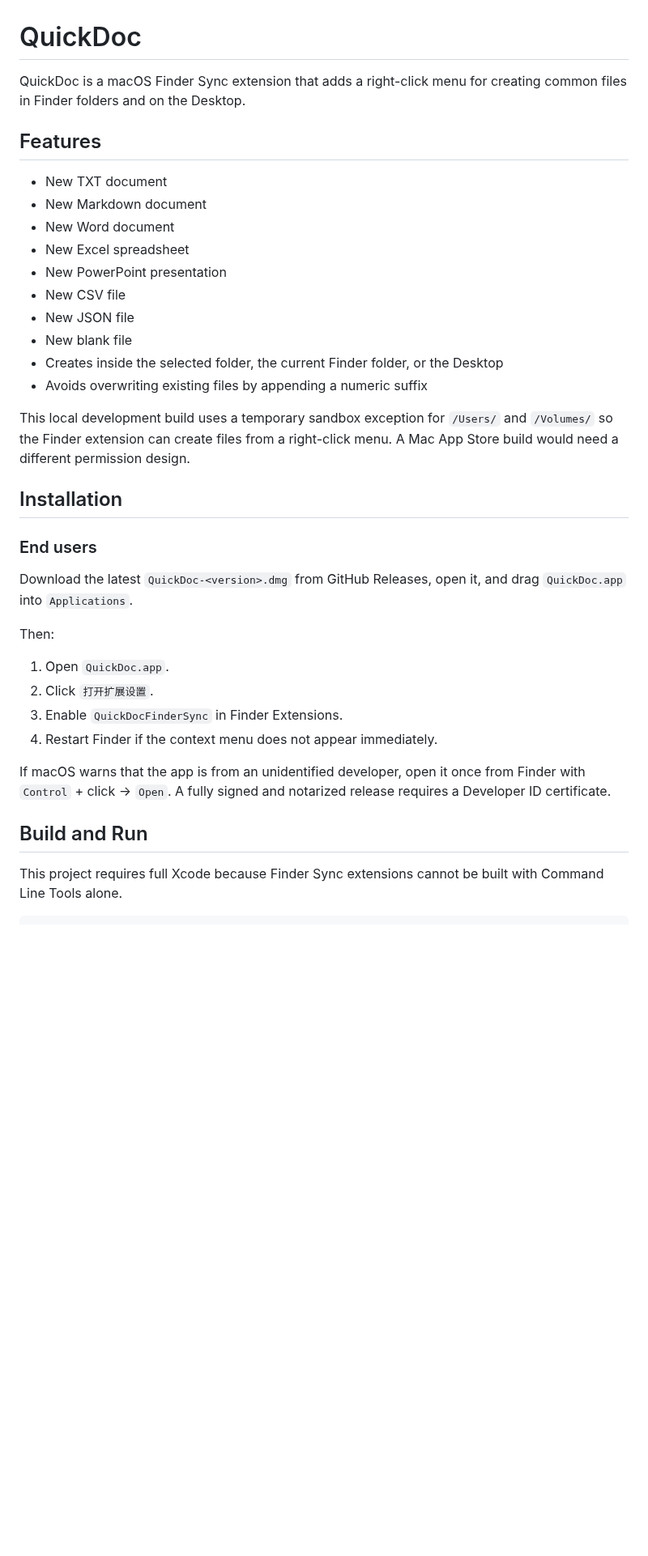
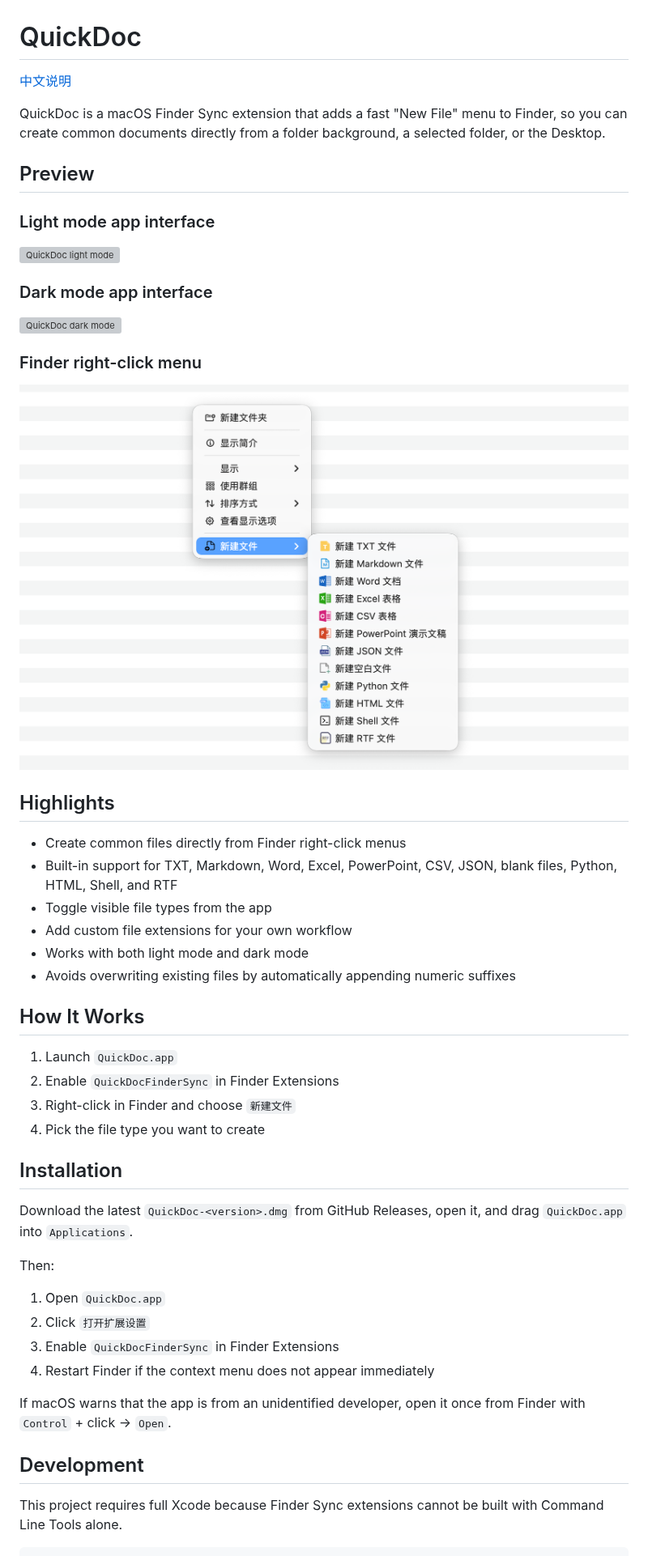
Before and after one commit to SkyImplied/QuickDoc, a Markdown page: README.md, the part around one of its changes. Shown at 81% size. Drawn GitHub-style; pictures changed too: 菜单右键.png (added); blank space fills up the shorter version; grey boxes are pictures that could not be loaded.

Commit message:
Add bilingual README with screenshots

```diff
--- a/README.md
+++ b/README.md
@@ -1,38 +1,53 @@
 # QuickDoc
 
-QuickDoc is a macOS Finder Sync extension that adds a right-click menu for creating common files in Finder folders and on the Desktop.
+[中文说明](README.zh-CN.md)
 
-## Features
+QuickDoc is a macOS Finder Sync extension that adds a fast "New File" menu to Finder, so you can create common documents directly from a folder background, a selected folder, or the Desktop.
 
-- New TXT document
-- New Markdown document
-- New Word document
-- New Excel spreadsheet
-- New PowerPoint presentation
-- New CSV file
-- New JSON file
-- New blank file
-- Creates inside the selected folder, the current Finder folder, or the Desktop
-- Avoids overwriting existing files by appending a numeric suffix
+## Preview
 
-This local development build uses a temporary sandbox exception for `/Users/` and `/Volumes/` so the Finder extension can create files from a right-click menu. A Mac App Store build would need a different permission design.
+### Light mode app interface
+
+![QuickDoc light mode](./浅色模式app主界面.png)
+
+### Dark mode app interface
+
+![QuickDoc dark mode](./深色模式app主界面.png)
+
+### Finder right-click menu
+
+![QuickDoc Finder context menu](./菜单右键.png)
+
+## Highlights
+
+- Create common files directly from Finder right-click menus
+- Built-in support for TXT, Markdown, Word, Excel, PowerPoint, CSV, JSON, blank files, Python, HTML, Shell, and RTF
+- Toggle visible file types from the app
+- Add custom file extensions for your own workflow
+- Works with both light mode and dark mode
+- Avoids overwriting existing files by automatically appending numeric suffixes
+
+## How It Works
+
+1. Launch `QuickDoc.app`
+2. Enable `QuickDocFinderSync` in Finder Extensions
+3. Right-click in Finder and choose `新建文件`
+4. Pick the file type you want to create
 
 ## Installation
-
-### End users
 
 Download the latest `QuickDoc-<version>.dmg` from GitHub Releases, open it, and drag `QuickDoc.app` into `Applications`.
 
 Then:
 
-1. Open `QuickDoc.app`.
-2. Click `打开扩展设置`.
-3. Enable `QuickDocFinderSync` in Finder Extensions.
-4. Restart Finder if the context menu does not appear immediately.
+1. Open `QuickDoc.app`
+2. Click `打开扩展设置`
+3. Enable `QuickDocFinderSync` in Finder Extensions
+4. Restart Finder if the context menu does not appear immediately
 
-If macOS warns that the app is from an unidentified developer, open it once from Finder with `Control` + click -> `Open`. A fully signed and notarized release requires a Developer ID certificate.
+If macOS warns that the app is from an unidentified developer, open it once from Finder with `Control` + click -> `Open`.
 
-## Build and Run
+## Development
 
 This project requires full Xcode because Finder Sync extensions cannot be built with Command Line Tools alone.
 
```
Also changed, not shown: other parts of README.md (+3 -28 lines), README.zh-CN.md (added, +76 -0 lines), 2 other files.
